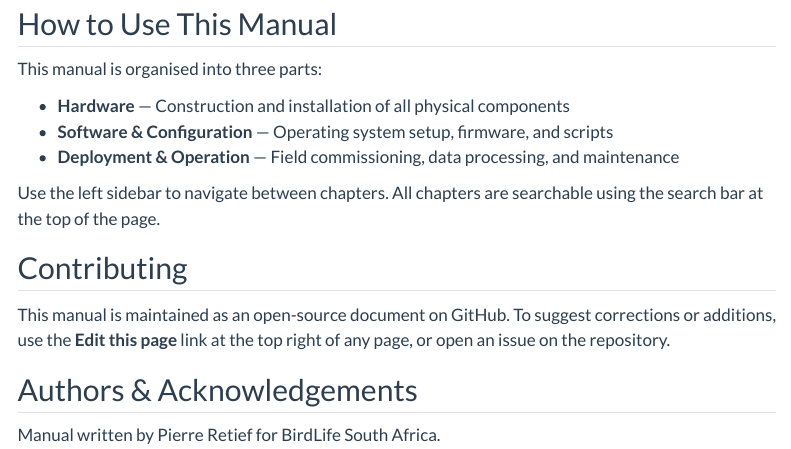
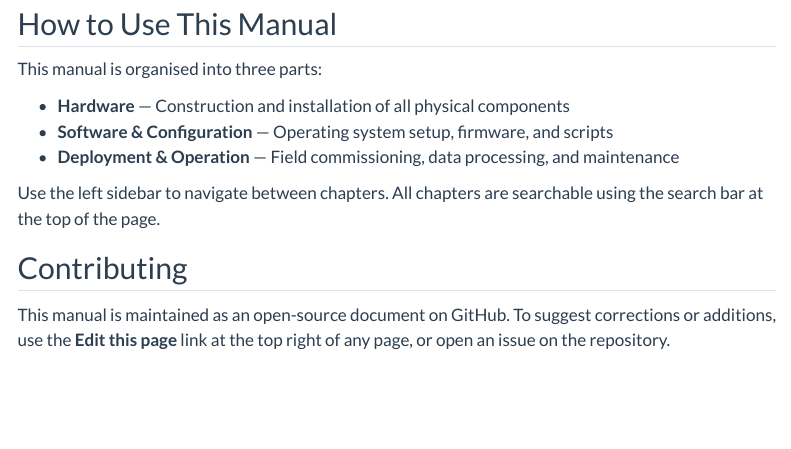
Before and after one commit to apmsbirdlife/APMS-Technical-Manual, a Quarto document (index.qmd): the page in a window 1100 px wide, from 1110 px down. Rendered offline with R 4.5, knitr and Pandoc in place of Quarto, with nearby package versions; menus at the side of the page are left out.

Commit message:
edit index

```diff
--- a/index.qmd
+++ b/index.qmd
@@ -35,7 +35,3 @@ Use the left sidebar to navigate between chapters. All chapters are searchable u
 ## Contributing {.unnumbered}
 
 This manual is maintained as an open-source document on GitHub. To suggest corrections or additions, use the **Edit this page** link at the top right of any page, or open an issue on the repository.
-
-## Authors & Acknowledgements {.unnumbered}
-
-Manual written by Pierre Retief for BirdLife South Africa.
```
